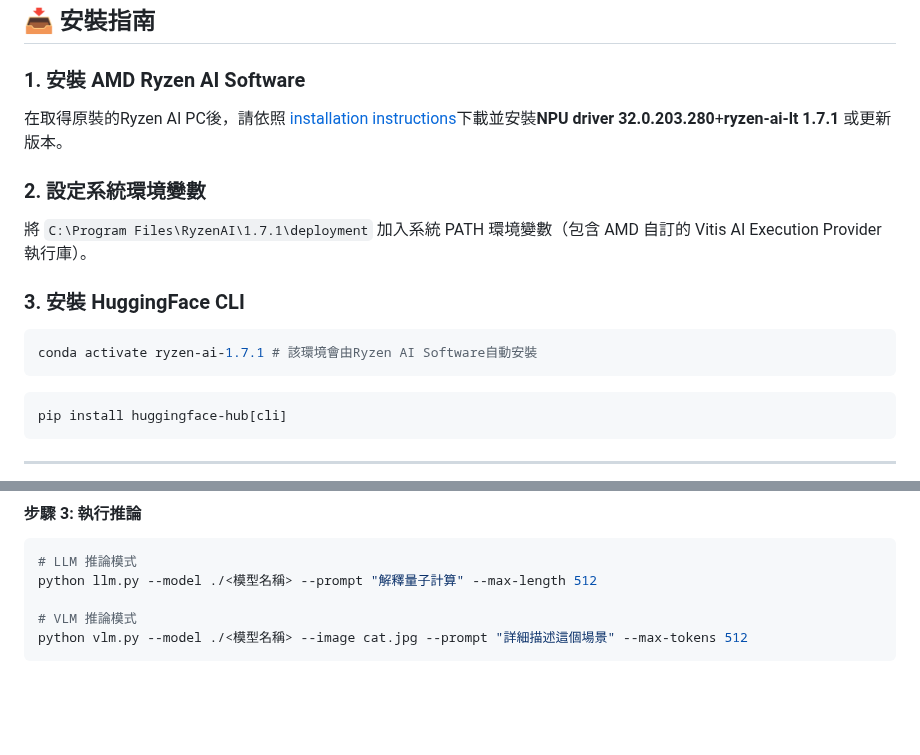
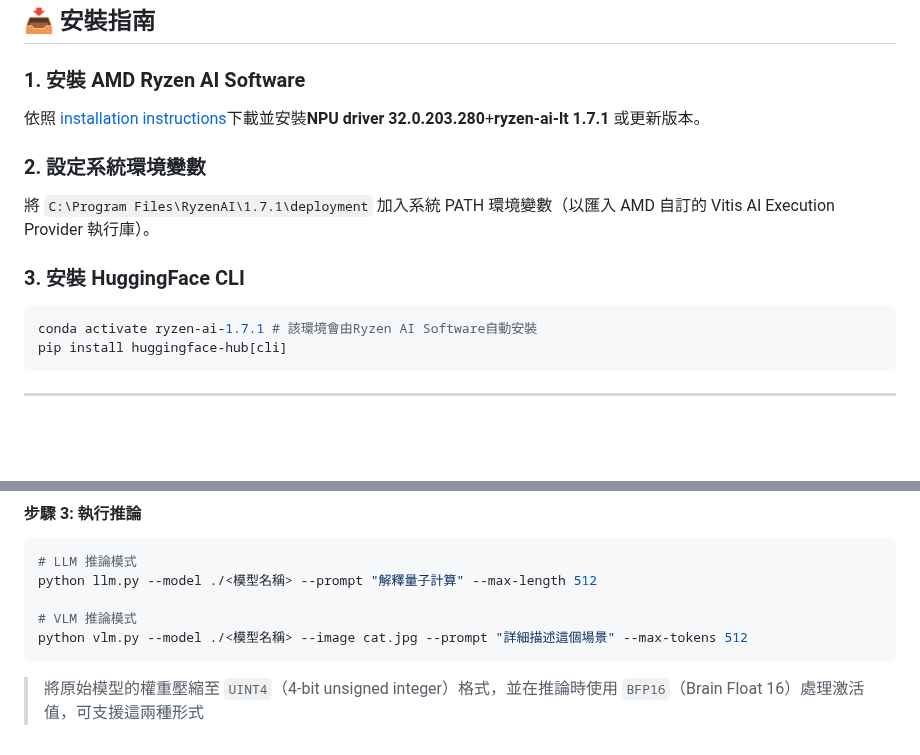
Before and after one commit to t200i/footfit, a Markdown page: README.md, 2 parts joined by grey strips. Rendered like a GitHub page; blank space fills up the shorter version.

````diff
--- a/README.md
+++ b/README.md
@@ -24,19 +24,17 @@
 
 ### 1. 安裝 AMD Ryzen AI Software
 
-在取得原裝的Ryzen AI PC後，請依照 [installation instructions](https://ryzenai.docs.amd.com/en/latest/inst.html)下載並安裝**NPU driver 32.0.203.280**+**ryzen-ai-lt 1.7.1** 或更新版本。
+依照 [installation instructions](https://ryzenai.docs.amd.com/en/latest/inst.html)下載並安裝**NPU driver 32.0.203.280**+**ryzen-ai-lt 1.7.1** 或更新版本。
 
 
 ### 2. 設定系統環境變數
 
-將 `C:\Program Files\RyzenAI\1.7.1\deployment` 加入系統 PATH 環境變數（包含 AMD 自訂的 Vitis AI Execution Provider 執行庫）。
+將 `C:\Program Files\RyzenAI\1.7.1\deployment` 加入系統 PATH 環境變數（以匯入 AMD 自訂的 Vitis AI Execution Provider 執行庫）。
 
 ### 3. 安裝 HuggingFace CLI
 
 ```bash
 conda activate ryzen-ai-1.7.1 # 該環境會由Ryzen AI Software自動安裝
-```
-```powershell
 pip install huggingface-hub[cli]
 ```
 
@@ -112,3 +111,4 @@ python llm.py --model ./<模型名稱> --prompt "解釋量子計算" --max-lengt
 # VLM 推論模式
 python vlm.py --model ./<模型名稱> --image cat.jpg --prompt "詳細描述這個場景" --max-tokens 512
 ```
+> 將原始模型的權重壓縮至 `UINT4`（4-bit unsigned integer）格式，並在推論時使用 `BFP16`（Brain Float 16）處理激活值，可支援這兩種形式
````
Also changed, not shown: other parts of README.md (+1 -0 lines).
